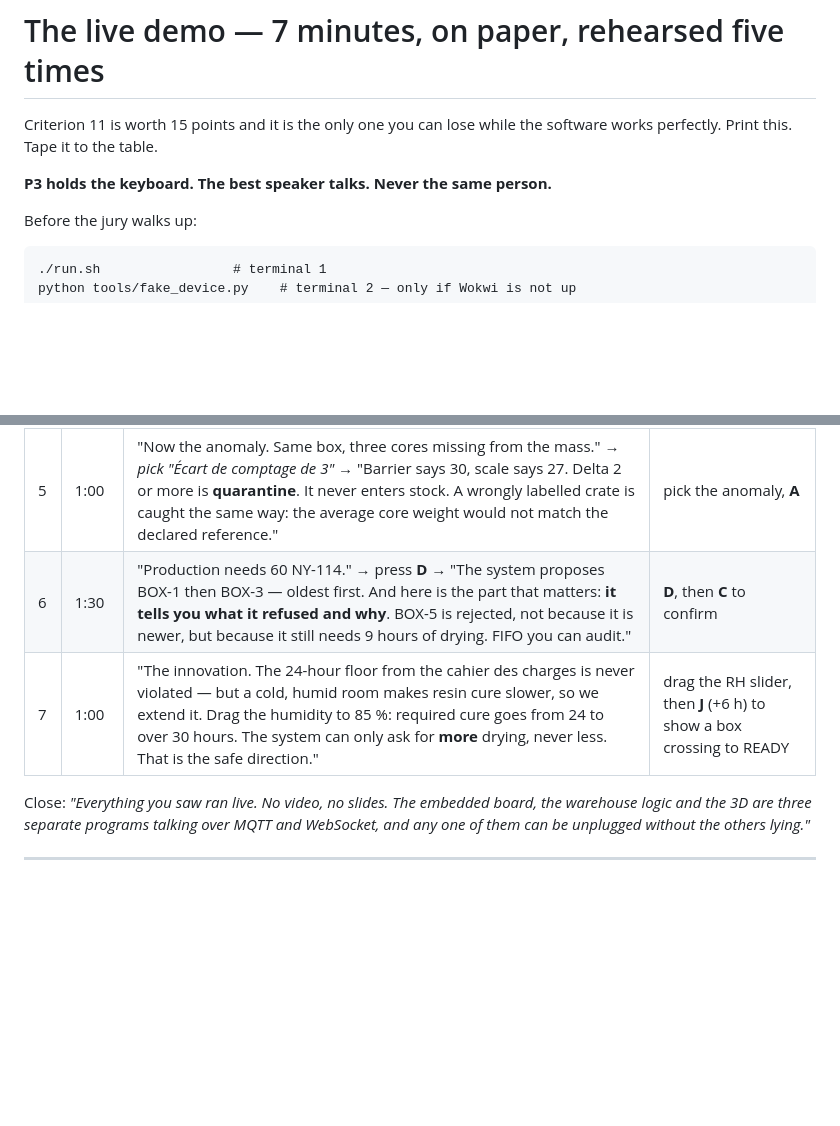
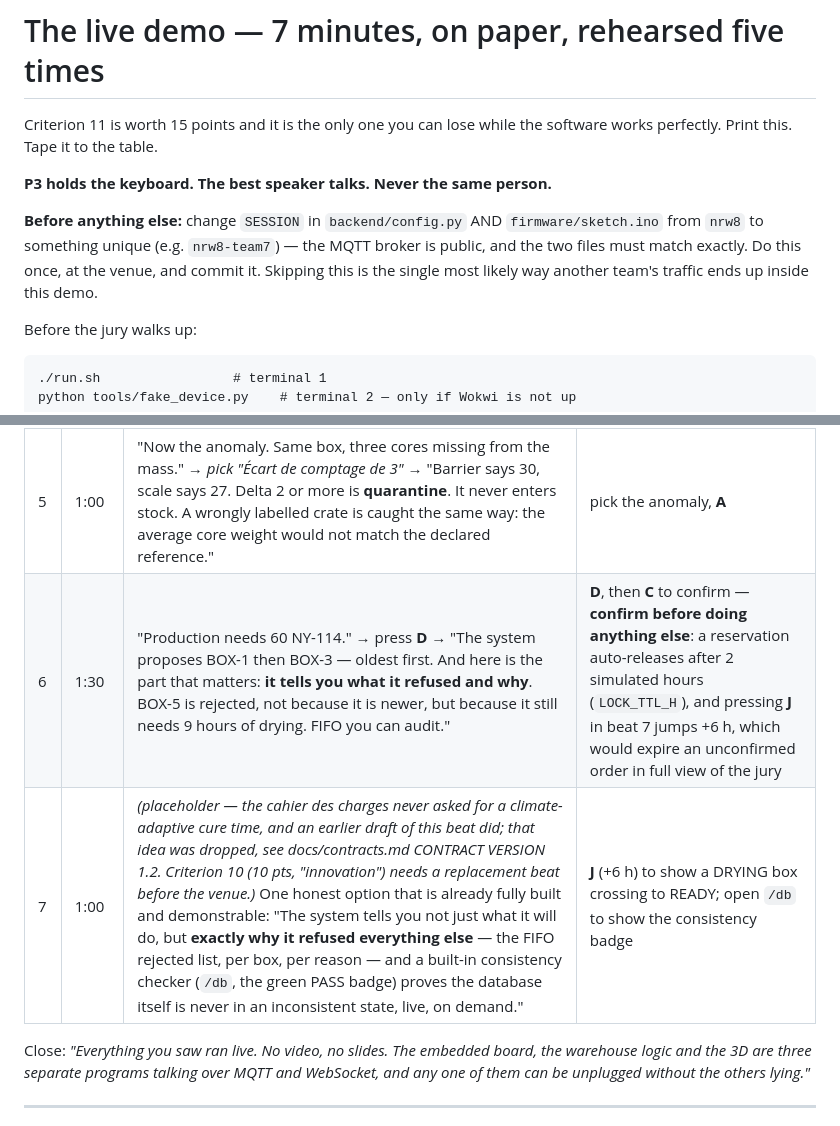
Before and after one commit to Abdelwadoud-ben-kridis/NRW-8.0, a Markdown page: docs/demo-script.md, 2 parts joined by grey strips. GitHub-like rendering; blank space fills up the shorter version.

Commit message:
docs/demo-script.md: remove the adaptive-cure beat, add SESSION + confirm-before-J notes
Beat 7 previously demonstrated dragging humidity to extend the cure
requirement -- that model was removed in contract 1.2 (the CDC never
asked for it; the user's decision was to keep drying at a fixed 24h for
everyone). Marked the beat as a PLACEHOLDER: criterion 10 (innovation,
10 pts) needs a replacement talking point before the venue, since this
was it. Suggested a placeholder that is already true and demonstrable
(the rejected[] audit trail + the new consistency checker badge), but
that is a presentation decision for the team, not something to decide
unilaterally here.

Also added:
- A note on beat 6 that a reservation must be confirmed before pressing J
  (LOCK_TTL_H=2 sim-h is shorter than the +6h jump) -- the existing D/C
  sequence already does this correctly, but it is now explicit so nobody
  reorders it during rehearsal.
- The SESSION-uniqueness reminder (previously only in README.md) at the
  top of this file too, since this is the document printed and taped to
  the table.

Co-Authored-By: Claude Sonnet 5 <noreply@anthropic.com>
Claude-Session: https://claude.ai/code/session_01UyP4689vZB6GQodTA9pLWo

```diff
--- a/docs/demo-script.md
+++ b/docs/demo-script.md
@@ -4,6 +4,12 @@ Criterion 11 is worth 15 points and it is the only one you can lose while the
 software works perfectly. Print this. Tape it to the table.
 
 **P3 holds the keyboard. The best speaker talks. Never the same person.**
+
+**Before anything else:** change `SESSION` in `backend/config.py` AND
+`firmware/sketch.ino` from `nrw8` to something unique (e.g. `nrw8-team7`) —
+the MQTT broker is public, and the two files must match exactly. Do this
+once, at the venue, and commit it. Skipping this is the single most likely
+way another team's traffic ends up inside this demo.
 
 Before the jury walks up:
 
@@ -26,8 +32,8 @@ never be empty when they arrive. Six boxes, 34 simulated hours, three cured.
 | 3 | 1:30 | "A box arrives. The plant model breaks a photoelectric barrier core by core and loads a scale. Those raw signals go over MQTT to the ESP32 — **the board is never told the answer**. It tares, debounces, counts, waits for the mass to settle, and reports." | **A** (box arrives) |
 | 4 | 0:50 | "Two independent measurements: 37 by the barrier, 37 by mass ÷ the reference's known unit weight. They agree, so confidence HAUTE. The crane stores it and the clock starts — automatic timestamp, criterion 3." | point at the ESP32 pill and the new crate |
 | 5 | 1:00 | "Now the anomaly. Same box, three cores missing from the mass." → *pick "Écart de comptage de 3"* → "Barrier says 30, scale says 27. Delta 2 or more is **quarantine**. It never enters stock. A wrongly labelled crate is caught the same way: the average core weight would not match the declared reference." | pick the anomaly, **A** |
-| 6 | 1:30 | "Production needs 60 NY-114." → press **D** → "The system proposes BOX-1 then BOX-3 — oldest first. And here is the part that matters: **it tells you what it refused and why**. BOX-5 is rejected, not because it is newer, but because it still needs 9 hours of drying. FIFO you can audit." | **D**, then **C** to confirm |
-| 7 | 1:00 | "The innovation. The 24-hour floor from the cahier des charges is never violated — but a cold, humid room makes resin cure slower, so we extend it. Drag the humidity to 85 %: required cure goes from 24 to over 30 hours. The system can only ask for **more** drying, never less. That is the safe direction." | drag the RH slider, then **J** (+6 h) to show a box crossing to READY |
+| 6 | 1:30 | "Production needs 60 NY-114." → press **D** → "The system proposes BOX-1 then BOX-3 — oldest first. And here is the part that matters: **it tells you what it refused and why**. BOX-5 is rejected, not because it is newer, but because it still needs 9 hours of drying. FIFO you can audit." | **D**, then **C** to confirm — **confirm before doing anything else**: a reservation auto-releases after 2 simulated hours (`LOCK_TTL_H`), and pressing **J** in beat 7 jumps +6 h, which would expire an unconfirmed order in full view of the jury |
+| 7 | 1:00 | *(placeholder — the cahier des charges never asked for a climate-adaptive cure time, and an earlier draft of this beat did; that idea was dropped, see docs/contracts.md CONTRACT VERSION 1.2. Criterion 10 (10 pts, "innovation") needs a replacement beat before the venue.)* One honest option that is already fully built and demonstrable: "The system tells you not just what it will do, but **exactly why it refused everything else** — the FIFO rejected list, per box, per reason — and a built-in consistency checker (`/db`, the green PASS badge) proves the database itself is never in an inconsistent state, live, on demand." | **J** (+6 h) to show a DRYING box crossing to READY; open `/db` to show the consistency badge |
 
 Close: *"Everything you saw ran live. No video, no slides. The embedded board,
 the warehouse logic and the 3D are three separate programs talking over MQTT
```
